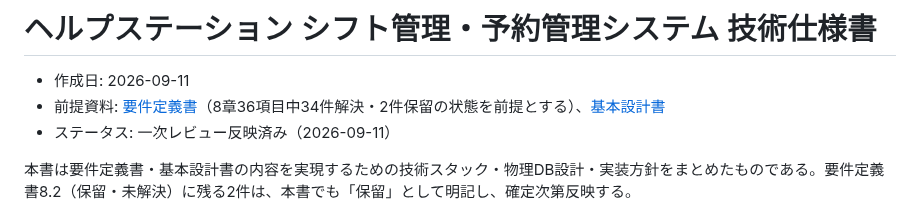
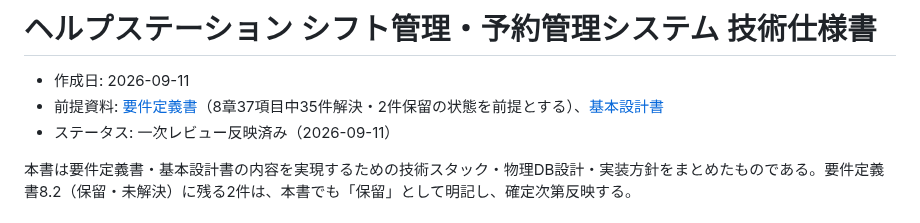
Before and after one commit to pluslub/helpstation, a Markdown page: docs/技術仕様書.md, the part around the change. GitHub-like rendering.

```diff
--- a/docs/技術仕様書.md
+++ b/docs/技術仕様書.md
@@ -1,7 +1,7 @@
 # ヘルプステーション シフト管理・予約管理システム 技術仕様書
 
 - 作成日: 2026-09-11
-- 前提資料: [要件定義書](./要件定義書.md)（8章36項目中34件解決・2件保留の状態を前提とする）、[基本設計書](./基本設計書.md)
+- 前提資料: [要件定義書](./要件定義書.md)（8章37項目中35件解決・2件保留の状態を前提とする）、[基本設計書](./基本設計書.md)
 - ステータス: 一次レビュー反映済み（2026-09-11）
 
 本書は要件定義書・基本設計書の内容を実現するための技術スタック・物理DB設計・実装方針をまとめたものである。要件定義書8.2（保留・未解決）に残る2件は、本書でも「保留」として明記し、確定次第反映する。
```
Also changed, not shown: docs/基本設計書.md (+3 -3 lines), docs/要件定義書.md (+3 -2 lines).
